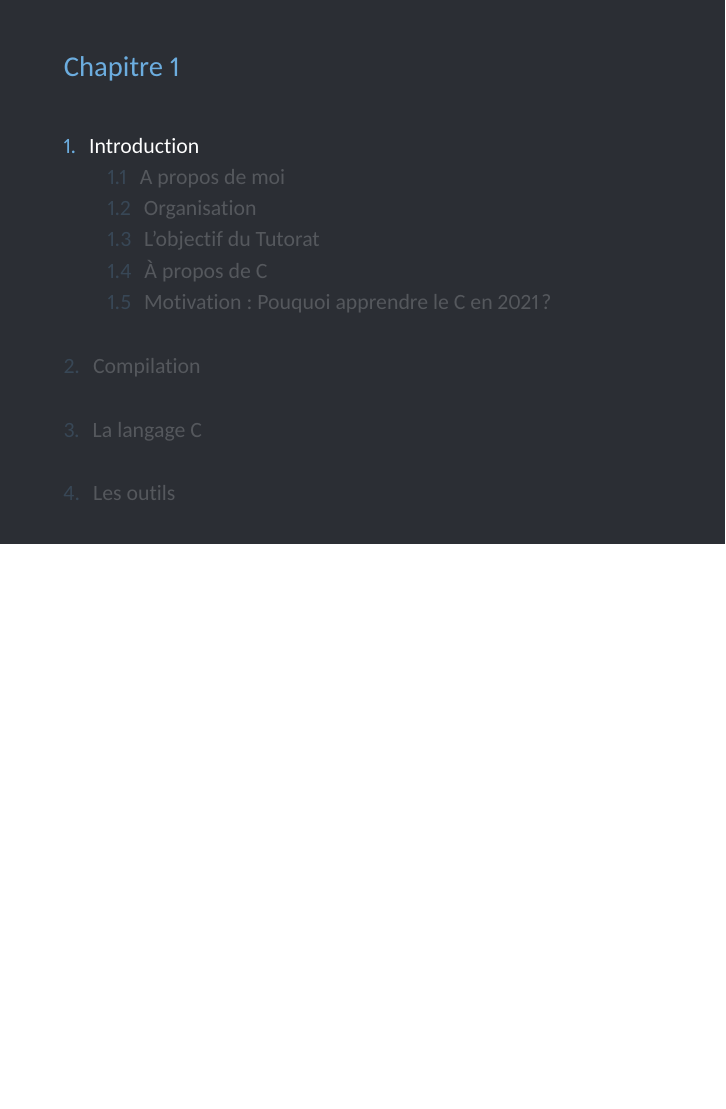
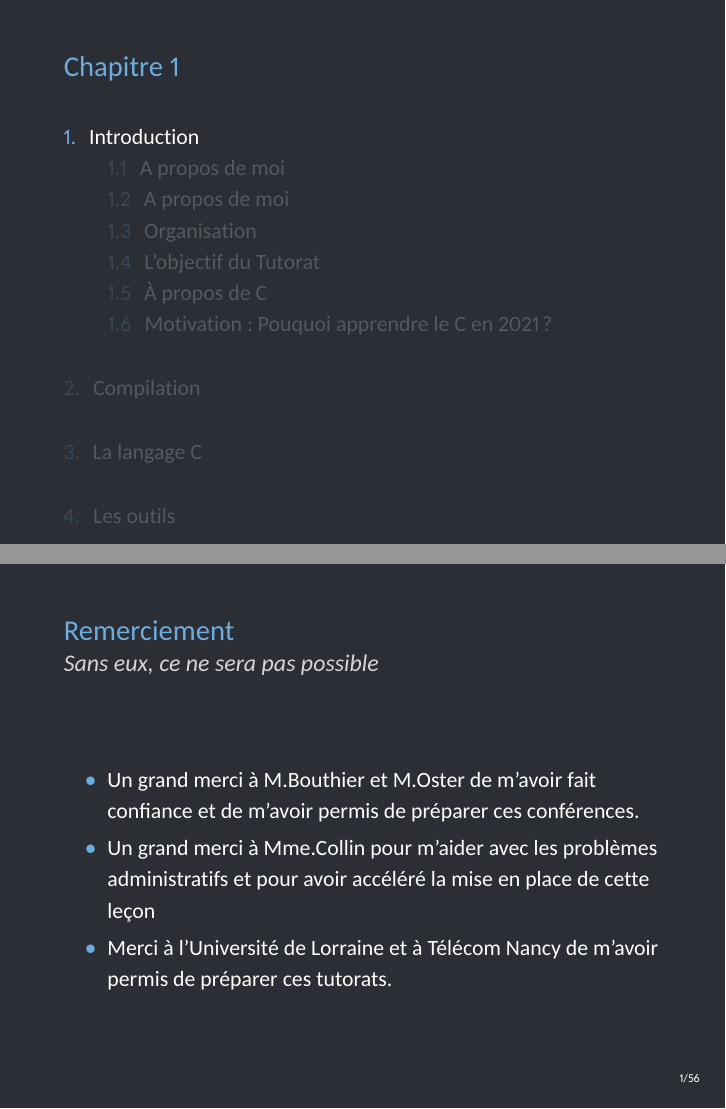
Before and after one commit to Darhal/TeachingC, LaTeX slides (tex/lecture1.tex): page 2 of 60 before the commit and pages 2 and 3 of 61 after it, the two joined at a grey line, the shorter picture padded with empty space. The pictures show the PDF file tex/lecture1.pdf that the author committed with the source.

Commit message:
Ajouter un remerciement

```diff
--- a/tex/lecture1.tex
+++ b/tex/lecture1.tex
@@ -43,6 +43,17 @@
 
   \begin{darkframes}
   	\section{Introduction}
+
+  	\subsection{A propos de moi}
+  	\begin{frame}{Remerciement}
+  		\framesubtitle{Sans eux, ce ne sera pas possible}
+  		\begin{itemize}
+  			\item Un grand merci à M.Bouthier et M.Oster de m'avoir fait confiance et de m'avoir permis de préparer ces conférences.
+  			\item Un grand merci à Mme.Collin pour m'aider avec les problèmes administratifs et pour avoir accéléré la mise en place de cette leçon
+  			\item Merci à l'Université de Lorraine et à Télécom Nancy de m'avoir permis de préparer ces tutorats.
+  		\end{itemize}
+  	\end{frame}
+
   	\subsection{A propos de moi}
   	\begin{frame}{A propos de moi}
   		\framesubtitle{Savoir plus: \url{omarito.com}}
```
Also changed, not shown: slides/lecture1.pdf, tex/lecture1.pdf.
